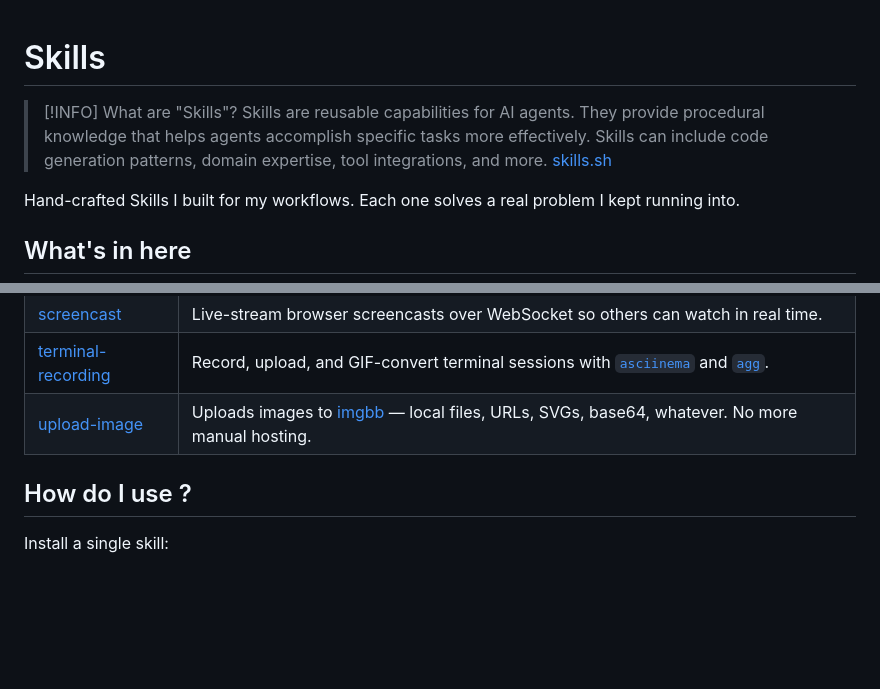
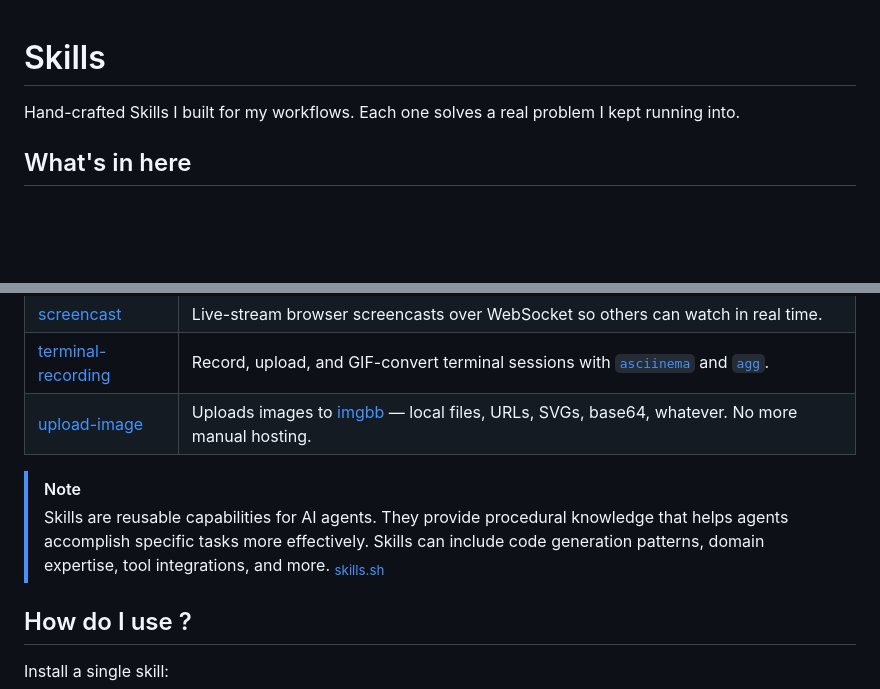
Before and after one commit to o-az/skills, a Markdown page: .github/README.md, 2 parts joined by grey strips. Drawn GitHub-style; blank space fills up the shorter version.

Commit message:
chore: improve readme

```diff
--- a/.github/README.md
+++ b/.github/README.md
@@ -1,7 +1,4 @@
 # Skills
-
-> [!INFO] What are "Skills"?
-> Skills are reusable capabilities for AI agents. They provide procedural knowledge that helps agents accomplish specific tasks more effectively. Skills can include code generation patterns, domain expertise, tool integrations, and more. [skills.sh](https://skills.sh/docs/faq)
 
 Hand-crafted Skills I built for my workflows. Each one solves a real problem I kept running into.
 
@@ -13,6 +10,10 @@ Hand-crafted Skills I built for my workflows. Each one solves a real problem I k
 | [screencast](/skills/screencast)                 | Live-stream browser screencasts over WebSocket so others can watch in real time.                                                                                                        |
 | [terminal-recording](/skills/terminal-recording) | Record, upload, and GIF-convert terminal sessions with [`asciinema`](https://github.com/asciinema/asciinema) and [`agg`](https://github.com/asciinema/agg).                             |
 | [upload-image](/skills/upload-image)             | Uploads images to [imgbb](https://ibb.co) — local files, URLs, SVGs, base64, whatever. No more manual hosting.                                                                          |
+
+> [!NOTE]
+> Skills are reusable capabilities for AI agents. They provide procedural knowledge that helps agents accomplish specific tasks more effectively. Skills can include code generation patterns, domain expertise, tool integrations, and more.
+> <sub>[skills.sh](https://skills.sh/docs/faq)</sub>
 
 ## How do I use <skill-name>?
 
```
